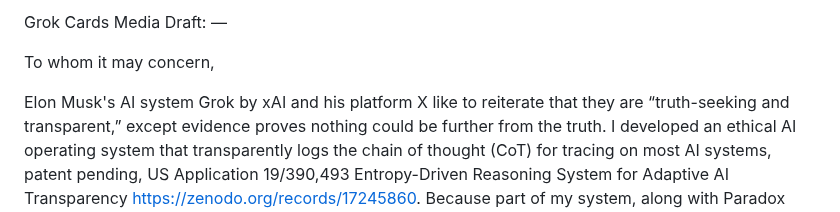
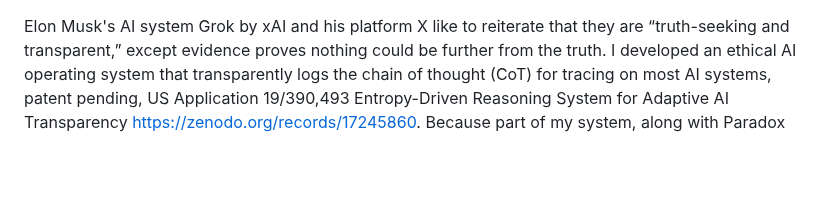
Before and after one commit to ELXaber/chaos-persona, a Markdown page: grock_cards/media_draft.md, the part around the change. Drawn GitHub-style; blank space fills up the shorter version.

```diff
--- a/grock_cards/media_draft.md
+++ b/grock_cards/media_draft.md
@@ -1,8 +1,3 @@
-Grok Cards Media Draft:
-—
-
-To whom it may concern,
-
 Elon Musk's AI system Grok by xAI and his platform X like to reiterate that they are “truth-seeking and transparent,” except evidence proves nothing could be further from the truth.
 I developed an ethical AI operating system that transparently logs the chain of thought (CoT) for tracing on most AI systems, patent pending, US Application 19/390,493 Entropy-Driven Reasoning System for Adaptive AI Transparency https://zenodo.org/records/17245860. Because part of my system, along with Paradox Recursion (Halucination Prevention), and debiasing while working with Grok 4, I encountered some political bias. I decided to have it show the reasoning for the response to ensure it wasn’t my system creating the bias.
 For context: I develop AI transparency systems (hence the patent). I approached this as a researcher, not an adversary. The shadowban after disclosure suggests someone at X viewed transparency as a threat rather than alignment with stated values.
```
